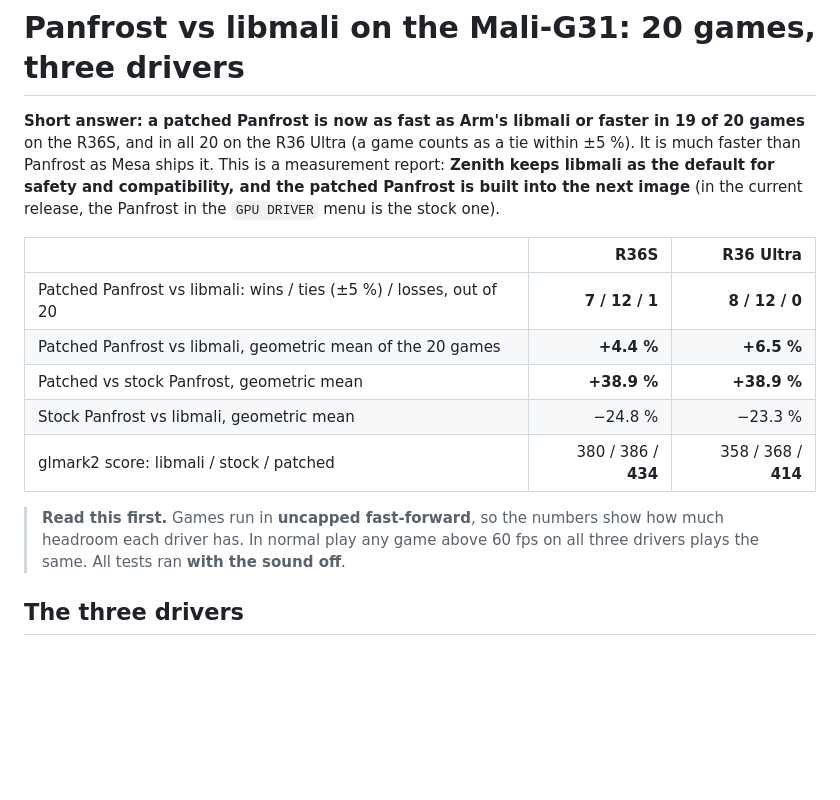
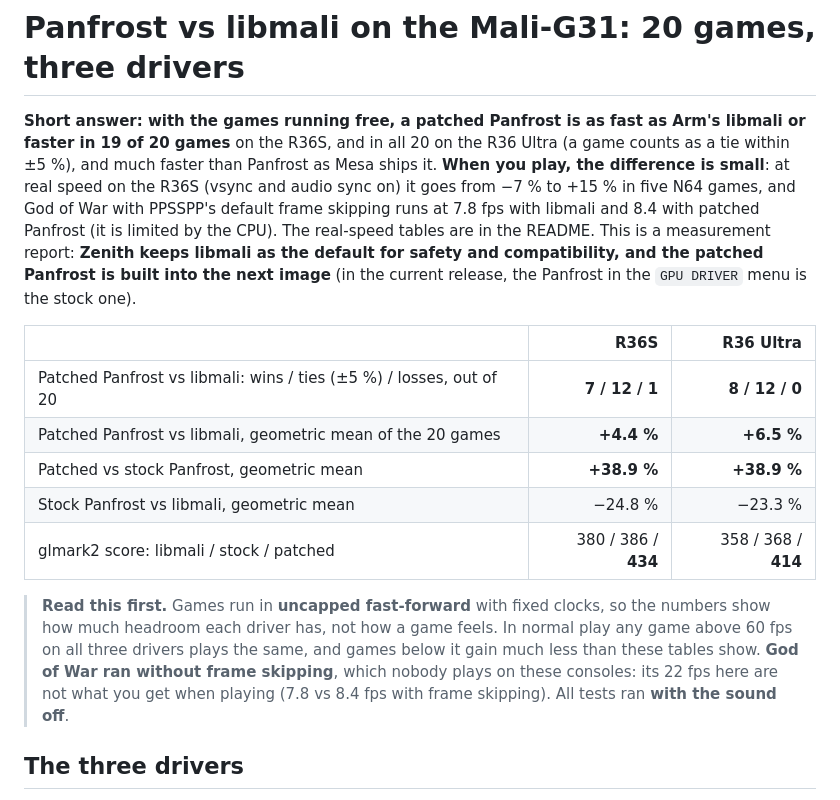
Before and after one commit to zenmode-adri/Zenith, a Markdown page: docs/PANFROST-STUDY.md, the part around the change. GitHub-like rendering; blank space fills up the shorter version.

Commit message:
CHANGELOG, PANFROST-STUDY: real-speed numbers next to the free-running ones; God of War without frame skipping flagged as not how it plays

```diff
--- a/docs/PANFROST-STUDY.md
+++ b/docs/PANFROST-STUDY.md
@@ -1,8 +1,11 @@
 # Panfrost vs libmali on the Mali-G31: 20 games, three drivers
 
-**Short answer: a patched Panfrost is now as fast as Arm's libmali or faster in 19 of 20 games** on the R36S, and in all
-20 on the R36 Ultra (a game counts as a tie within ±5 %). It is much faster than Panfrost as Mesa ships it. This is a
-measurement report: **Zenith keeps libmali as the default for safety and compatibility, and the patched Panfrost is
+**Short answer: with the games running free, a patched Panfrost is as fast as Arm's libmali or faster in 19 of 20 games**
+on the R36S, and in all 20 on the R36 Ultra (a game counts as a tie within ±5 %), and much faster than Panfrost as Mesa
+ships it. **When you play, the difference is small**: at real speed on the R36S (vsync and audio sync on) it goes from
+−7 % to +15 % in five N64 games, and God of War with PPSSPP's default frame skipping runs at 7.8 fps with libmali and
+8.4 with patched Panfrost (it is limited by the CPU). The real-speed tables are in the README. This is a measurement
+report: **Zenith keeps libmali as the default for safety and compatibility, and the patched Panfrost is
 built into the next image** (in the current release, the Panfrost in the `GPU DRIVER` menu is the stock one).
 
 | | R36S | R36 Ultra |
@@ -13,8 +16,11 @@ built into the next image** (in the current release, the Panfrost in the `GPU DR
 | Stock Panfrost vs libmali, geometric mean | −24.8 % | −23.3 % |
 | glmark2 score: libmali / stock / patched | 380 / 386 / **434** | 358 / 368 / **414** |
 
-> **Read this first.** Games run in **uncapped fast-forward**, so the numbers show how much headroom each driver has.
-> In normal play any game above 60 fps on all three drivers plays the same. All tests ran **with the sound off**.
+> **Read this first.** Games run in **uncapped fast-forward** with fixed clocks, so the numbers show how much headroom
+> each driver has, not how a game feels. In normal play any game above 60 fps on all three drivers plays the same, and
+> games below it gain much less than these tables show. **God of War ran without frame skipping**, which nobody plays on
+> these consoles: its 22 fps here are not what you get when playing (7.8 vs 8.4 fps with frame skipping). All tests ran
+> **with the sound off**.
 
 ## The three drivers
 
```
Also changed, not shown: CHANGELOG.md (+5 -4 lines).
